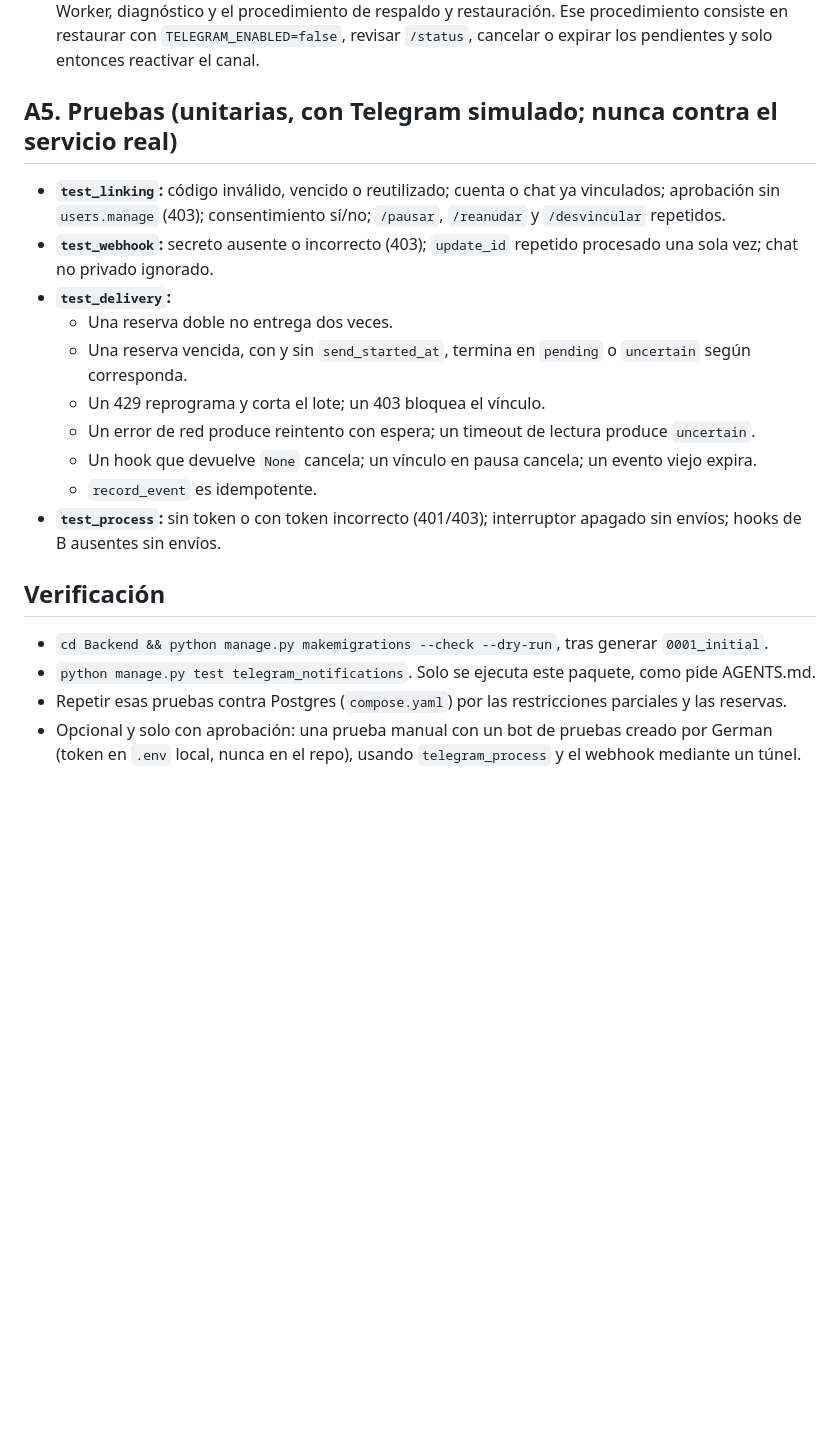
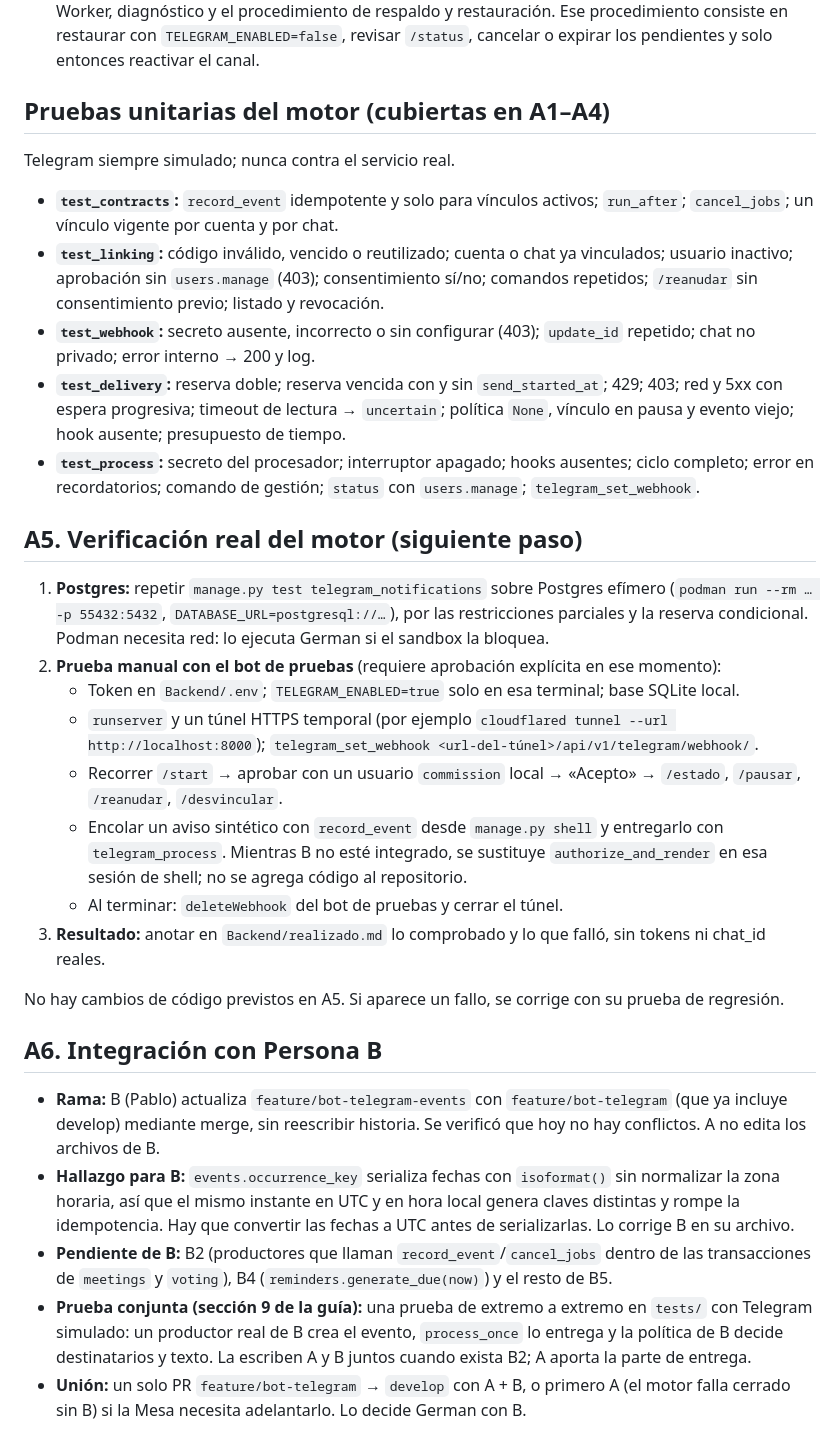
Before and after one commit to MiloDou/Mesa-Competitividad-Dev, a Markdown page: Plan Bot Telegram - Persona A.md, the part around one of its changes. Rendered like a GitHub page; blank space fills up the shorter version.

```diff
--- a/Plan Bot Telegram - Persona A.md
+++ b/Plan Bot Telegram - Persona A.md
@@ -111,20 +126,30 @@ Si el módulo de B todavía no existe, el procesador **no envía nada**: los tra
 - **Worker Cloudflare:** un `scheduled()` con cron cada minuto (plan gratuito) que hace POST al procesador con el secreto, guardado como *secret* del Worker. Unas 15 líneas más `wrangler.toml`.
 - **README del módulo:** variables, alta del bot en BotFather, registro del webhook, despliegue del Worker, diagnóstico y el procedimiento de respaldo y restauración. Ese procedimiento consiste en restaurar con `TELEGRAM_ENABLED=false`, revisar `/status`, cancelar o expirar los pendientes y solo entonces reactivar el canal.
 
-## A5. Pruebas (unitarias, con Telegram simulado; nunca contra el servicio real)
-- **`test_linking`:** código inválido, vencido o reutilizado; cuenta o chat ya vinculados; aprobación sin `users.manage` (403); consentimiento sí/no; `/pausar`, `/reanudar` y `/desvincular` repetidos.
-- **`test_webhook`:** secreto ausente o incorrecto (403); `update_id` repetido procesado una sola vez; chat no privado ignorado.
-- **`test_delivery`:**
-  - Una reserva doble no entrega dos veces.
-  - Una reserva vencida, con y sin `send_started_at`, termina en `pending` o `uncertain` según corresponda.
-  - Un 429 reprograma y corta el lote; un 403 bloquea el vínculo.
-  - Un error de red produce reintento con espera; un timeout de lectura produce `uncertain`.
-  - Un hook que devuelve `None` cancela; un vínculo en pausa cancela; un evento viejo expira.
-  - `record_event` es idempotente.
-- **`test_process`:** sin token o con token incorrecto (401/403); interruptor apagado sin envíos; hooks de B ausentes sin envíos.
+## Pruebas unitarias del motor (cubiertas en A1–A4)
+Telegram siempre simulado; nunca contra el servicio real.
+- **`test_contracts`:** `record_event` idempotente y solo para vínculos activos; `run_after`; `cancel_jobs`; un vínculo vigente por cuenta y por chat.
+- **`test_linking`:** código inválido, vencido o reutilizado; cuenta o chat ya vinculados; usuario inactivo; aprobación sin `users.manage` (403); consentimiento sí/no; comandos repetidos; `/reanudar` sin consentimiento previo; listado y revocación.
+- **`test_webhook`:** secreto ausente, incorrecto o sin configurar (403); `update_id` repetido; chat no privado; error interno → 200 y log.
+- **`test_delivery`:** reserva doble; reserva vencida con y sin `send_started_at`; 429; 403; red y 5xx con espera progresiva; timeout de lectura → `uncertain`; política `None`, vínculo en pausa y evento viejo; hook ausente; presupuesto de tiempo.
+- **`test_process`:** secreto del procesador; interruptor apagado; hooks ausentes; ciclo completo; error en recordatorios; comando de gestión; `status` con `users.manage`; `telegram_set_webhook`.
 
-## Verificación
-- `cd Backend && python manage.py makemigrations --check --dry-run`, tras generar `0001_initial`.
-- `python manage.py test telegram_notifications`. Solo se ejecuta este paquete, como pide AGENTS.md.
-- Repetir esas pruebas contra Postgres (`compose.yaml`) por las restricciones parciales y las reservas.
-- Opcional y solo con aprobación: una prueba manual con un bot de pruebas creado por German (token en `.env` local, nunca en el repo), usando `telegram_process` y el webhook mediante un túnel.
+## A5. Verificación real del motor (siguiente paso)
+1. **Postgres:** repetir `manage.py test telegram_notifications` sobre Postgres efímero (`podman run --rm … -p 55432:5432`, `DATABASE_URL=postgresql://…`), por las restricciones parciales y la reserva condicional. Podman necesita red: lo ejecuta German si el sandbox la bloquea.
+2. **Prueba manual con el bot de pruebas** (requiere aprobación explícita en ese momento):
+   - Token en `Backend/.env`; `TELEGRAM_ENABLED=true` solo en esa terminal; base SQLite local.
+   - `runserver` y un túnel HTTPS temporal (por ejemplo `cloudflared tunnel --url http://localhost:8000`); `telegram_set_webhook <url-del-túnel>/api/v1/telegram/webhook/`.
+   - Recorrer `/start` → aprobar con un usuario `commission` local → «Acepto» → `/estado`, `/pausar`, `/reanudar`, `/desvincular`.
+   - Encolar un aviso sintético con `record_event` desde `manage.py shell` y entregarlo con `telegram_process`. Mientras B no esté integrado, se sustituye `authorize_and_render` en esa sesión de shell; no se agrega código al repositorio.
+   - Al terminar: `deleteWebhook` del bot de pruebas y cerrar el túnel.
+3. **Resultado:** anotar en `Backend/realizado.md` lo comprobado y lo que falló, sin tokens ni chat_id reales.
+
+No hay cambios de código previstos en A5. Si aparece un fallo, se corrige con su prueba de regresión.
+
+## A6. Integración con Persona B
+- **Rama:** B (Pablo) actualiza `feature/bot-telegram-events` con `feature/bot-telegram` (que ya incluye develop) mediante merge, sin reescribir historia. Se verificó que hoy no hay conflictos. A no edita los archivos de B.
+- **Hallazgo para B:** `events.occurrence_key` serializa fechas con `isoformat()` sin normalizar la zona horaria, así que el mismo instante en UTC y en hora local genera claves distintas y rompe la idempotencia. Hay que convertir las fechas a UTC antes de serializarlas. Lo corrige B en su archivo.
+- **Pendiente de B:** B2 (productores que llaman `record_event`/`cancel_jobs` dentro de las transacciones de `meetings` y `voting`), B4 (`reminders.generate_due(now)`) y el resto de B5.
+- **Prueba conjunta (sección 9 de la guía):** una prueba de extremo a extremo en `tests/` con Telegram simulado: un productor real de B crea el evento, `process_once` lo entrega y la política de B decide destinatarios y texto. La escriben A y B juntos cuando exista B2; A aporta la parte de entrega.
+- **Unión:** un solo PR `feature/bot-telegram` → `develop` con A + B, o primero A (el motor falla cerrado sin B) si la Mesa necesita adelantarlo. Lo decide German con B.
+
```
Also changed, not shown: other parts of Plan Bot Telegram - Persona A.md (+26 -5 lines).
